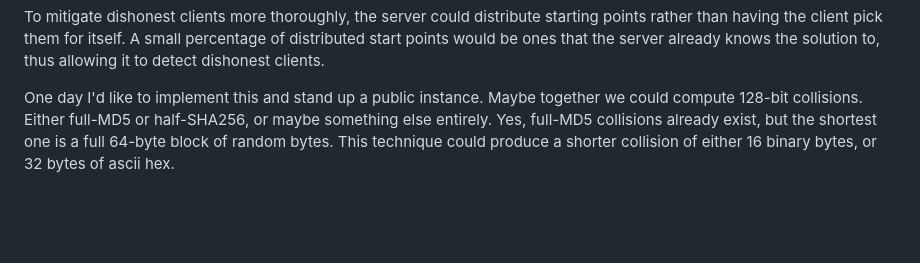
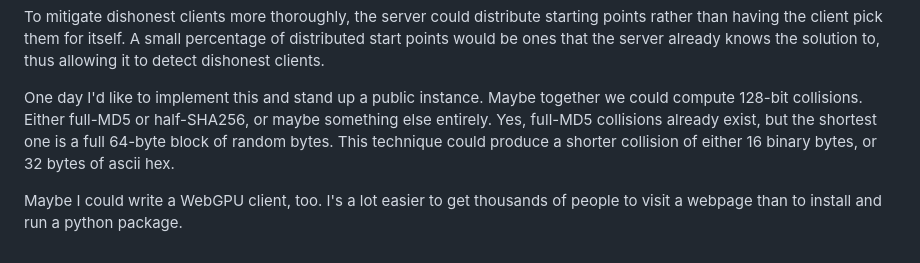
Before and after one commit to DavidBuchanan314/birthday_party, a Markdown page: README.md, the part around the change. Drawn GitHub-style; blank space fills up the shorter version.

Commit message:
webgpu note

```diff
--- a/README.md
+++ b/README.md
@@ -93,3 +93,5 @@ A client could still lie about the starting point, but submitting real distingui
 To mitigate dishonest clients more thoroughly, the server could distribute starting points rather than having the client pick them for itself. A small percentage of distributed start points would be ones that the server already knows the solution to, thus allowing it to detect dishonest clients.
 
 One day I'd like to implement this and stand up a public instance. Maybe together we could compute 128-bit collisions. Either full-MD5 or half-SHA256, or maybe something else entirely. Yes, full-MD5 collisions already exist, but the shortest one is a full 64-byte block of random bytes. This technique could produce a shorter collision of either 16 binary bytes, or 32 bytes of ascii hex.
+
+Maybe I could write a WebGPU client, too. I's a lot easier to get thousands of people to visit a webpage than to install and run a python package.
```
